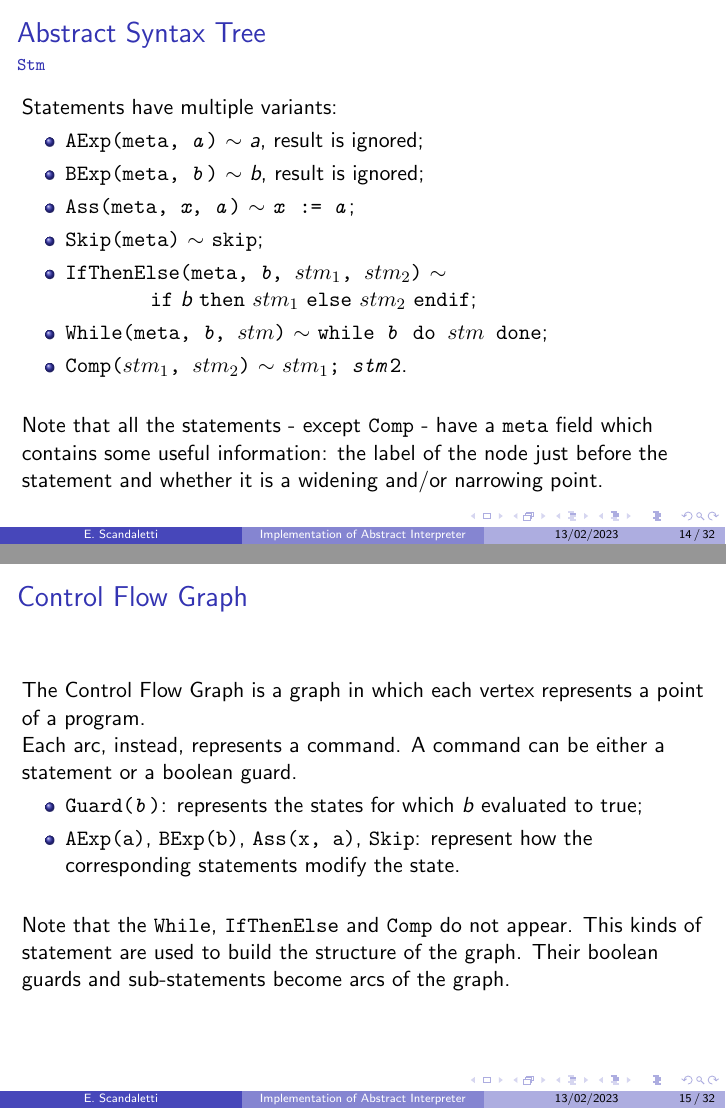
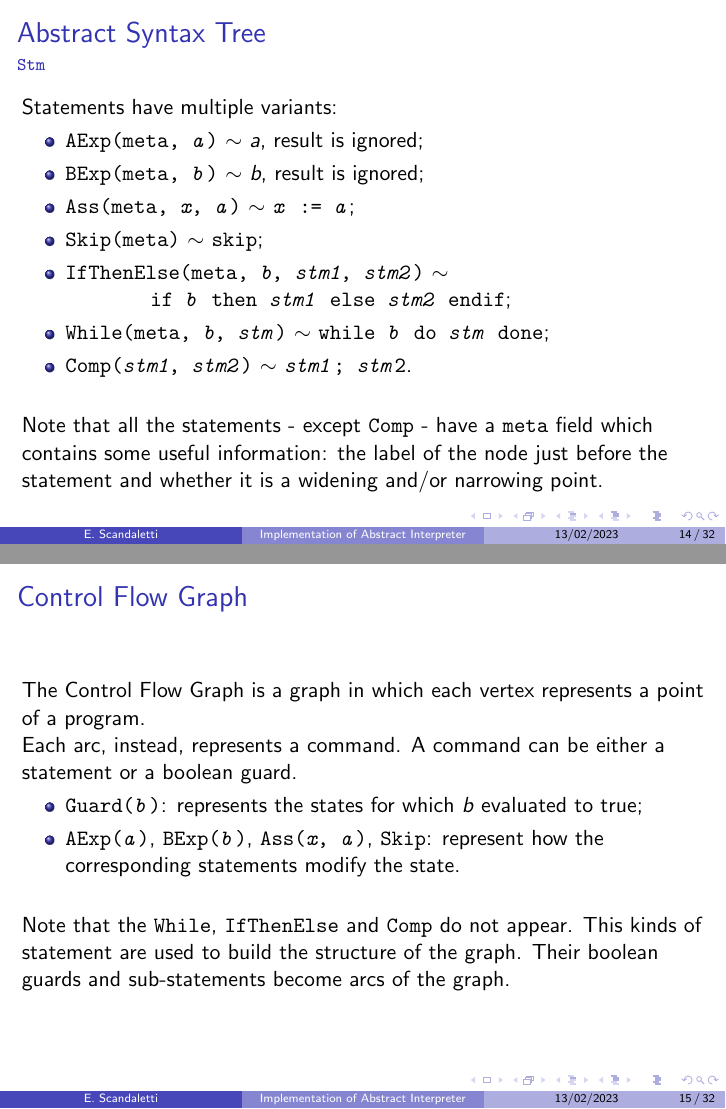
Before and after one commit to EliaScandaletti/abstract_interpreter, LaTeX slides (slides/abstract_interpreter.tex): pages 19 and 20 of 59, joined at a grey line. Compiled offline with pdfLaTeX.

Commit message:
Fix error in style

```diff
--- a/slides/abstract_interpreter.tex
+++ b/slides/abstract_interpreter.tex
@@ -389,10 +389,10 @@
         \item \texttt{BExp(meta, \textit{b})} $\sim$ \textit{b}, result is ignored;
         \item \texttt{Ass(meta, \textit{x}, \textit{a})} $\sim$ \texttt{\textit{x} := \textit{a}};
         \item \texttt{Skip(meta)} $\sim$ \sskip;
-        \item \texttt{IfThenElse(meta, \textit{b}, $stm_1$, $stm_2$)} $\sim$ \\
-              \hskip 1.5cm $\ifelse{\textit{b}}{stm_1}{stm_2}$;
-        \item \texttt{While(meta, \textit{b}, $stm$)} $\sim$ \texttt{while \textit{b} do $stm$ done};
-        \item \texttt{Comp($stm_1$, $stm_2$)} $\sim$ \texttt{$stm_1$; \textit{stm}2}.
+        \item \texttt{IfThenElse(meta, \textit{b}, \textit{stm1}, \textit{stm2})} $\sim$ \\
+              \hskip 1.5cm \texttt{if \textit{b} then \textit{stm1} else \textit{stm2} endif};
+        \item \texttt{While(meta, \textit{b}, \textit{stm})} $\sim$ \texttt{while \textit{b} do \textit{stm} done};
+        \item \texttt{Comp(\textit{stm1}, \textit{stm2})} $\sim$ \texttt{\textit{stm1}; \textit{stm}2}.
     \end{itemize}
 
     ~\\
@@ -411,7 +411,7 @@
 
     \begin{itemize}
         \item \texttt{Guard(\textit{b})}: represents the states for which \textit{b} evaluated to true;
-        \item \texttt{AExp(a)}, \texttt{BExp(b)}, \texttt{Ass(x, a)}, \texttt{Skip}: represent how the corresponding statements modify the state.
+        \item \texttt{AExp(\textit{a})}, \texttt{BExp(\textit{b})}, \texttt{Ass(\textit{x}, \textit{a})}, \texttt{Skip}: represent how the corresponding statements modify the state.
     \end{itemize}
 
     ~\\
```
